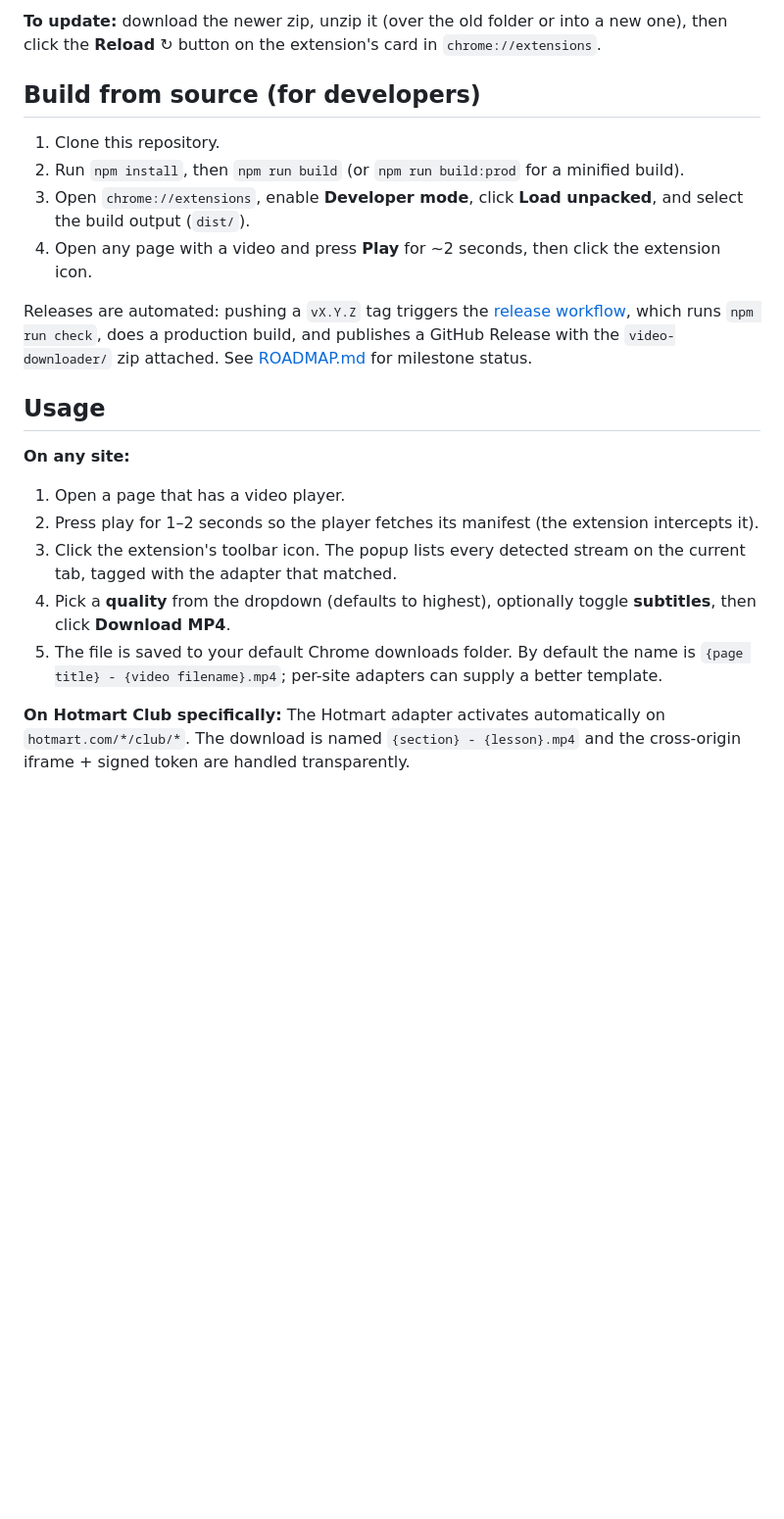
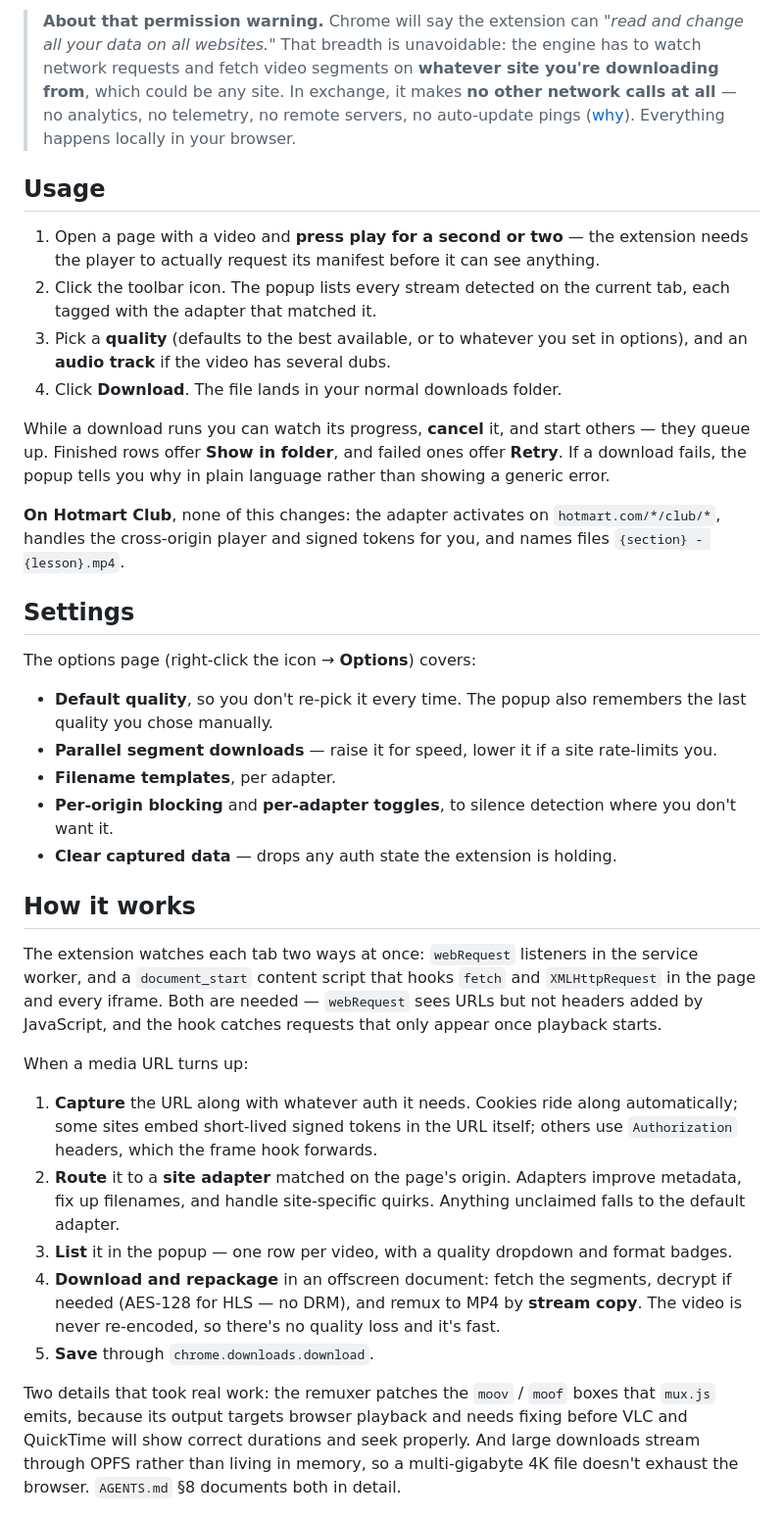
Before and after one commit to pietrofxq/video-downloader-extension, a Markdown page: README.md, the part around one of its changes. Shown at 98% size. Rendered like a GitHub page; blank space fills up the shorter version.

```diff
--- a/README.md
+++ b/README.md
@@ -107,23 +44,38 @@ The extension isn't on the Chrome Web Store — you install it as an **unpacked
 
-**To update:** download the newer zip, unzip it (over the old folder or into a new one), then click the **Reload** ↻ button on the extension's card in `chrome://extensions`.
-
-## Build from source (for developers)
-
-1. Clone this repository.
-2. Run `npm install`, then `npm run build` (or `npm run build:prod` for a minified build).
-3. Open `chrome://extensions`, enable **Developer mode**, click **Load unpacked**, and select the build output (`dist/`).
-4. Open any page with a video and press **Play** for ~2 seconds, then click the extension icon.
-
-Releases are automated: pushing a `vX.Y.Z` tag triggers the [release workflow](.github/workflows/release.yml), which runs `npm run check`, does a production build, and publishes a GitHub Release with the `video-downloader/` zip attached. See [ROADMAP.md](ROADMAP.md) for milestone status.
+> **About that permission warning.** Chrome will say the extension can *"read and change all your data on all websites."* That breadth is unavoidable: the engine has to watch network requests and fetch video segments on **whatever site you're downloading from**, which could be any site. In exchange, it makes **no other network calls at all** — no analytics, no telemetry, no remote servers, no auto-update pings ([why](AGENTS.md#5-key-architectural-decisions)). Everything happens locally in your browser.
 
 ## Usage
 
-**On any site:**
-1. Open a page that has a video player.
-2. Press play for 1–2 seconds so the player fetches its manifest (the extension intercepts it).
-3. Click the extension's toolbar icon. The popup lists every detected stream on the current tab, tagged with the adapter that matched.
-4. Pick a **quality** from the dropdown (defaults to highest), optionally toggle **subtitles**, then click **Download MP4**.
-5. The file is saved to your default Chrome downloads folder. By default the name is `{page title} - {video filename}.mp4`; per-site adapters can supply a better template.
+1. Open a page with a video and **press play for a second or two** — the extension needs the player to actually request its manifest before it can see anything.
+2. Click the toolbar icon. The popup lists every stream detected on the current tab, each tagged with the adapter that matched it.
+3. Pick a **quality** (defaults to the best available, or to whatever you set in options), and an **audio track** if the video has several dubs.
+4. Click **Download**. The file lands in your normal downloads folder.
 
-**On Hotmart Club specifically:**
-The Hotmart adapter activates automatically on `hotmart.com/*/club/*`. The download is named `{section} - {lesson}.mp4` and the cross-origin iframe + signed token are handled transparently.
+While a download runs you can watch its progress, **cancel** it, and start others — they queue up. Finished rows offer **Show in folder**, and failed ones offer **Retry**. If a download fails, the popup tells you why in plain language rather than showing a generic error.
+
+**On Hotmart Club**, none of this changes: the adapter activates on `hotmart.com/*/club/*`, handles the cross-origin player and signed tokens for you, and names files `{section} - {lesson}.mp4`.
+
+## Settings
+
+The options page (right-click the icon → **Options**) covers:
+
+- **Default quality**, so you don't re-pick it every time. The popup also remembers the last quality you chose manually.
+- **Parallel segment downloads** — raise it for speed, lower it if a site rate-limits you.
+- **Filename templates**, per adapter.
+- **Per-origin blocking** and **per-adapter toggles**, to silence detection where you don't want it.
+- **Clear captured data** — drops any auth state the extension is holding.
+
+## How it works
+
+The extension watches each tab two ways at once: `webRequest` listeners in the service worker, and a `document_start` content script that hooks `fetch` and `XMLHttpRequest` in the page and every iframe. Both are needed — `webRequest` sees URLs but not headers added by JavaScript, and the hook catches requests that only appear once playback starts.
+
+When a media URL turns up:
+
+1. **Capture** the URL along with whatever auth it needs. Cookies ride along automatically; some sites embed short-lived signed tokens in the URL itself; others use `Authorization` headers, which the frame hook forwards.
+2. **Route** it to a **site adapter** matched on the page's origin. Adapters improve metadata, fix up filenames, and handle site-specific quirks. Anything unclaimed falls to the default adapter.
+3. **List** it in the popup — one row per video, with a quality dropdown and format badges.
+4. **Download and repackage** in an offscreen document: fetch the segments, decrypt if needed (AES-128 for HLS — no DRM), and remux to MP4 by **stream copy**. The video is never re-encoded, so there's no quality loss and it's fast.
+5. **Save** through `chrome.downloads.download`.
+
+Two details that took real work: the remuxer patches the `moov` / `moof` boxes that `mux.js` emits, because its output targets browser playback and needs fixing before VLC and QuickTime will show correct durations and seek properly. And large downloads stream through OPFS rather than living in memory, so a multi-gigabyte 4K file doesn't exhaust the browser. `AGENTS.md` §8 documents both in detail.
+
```
Also changed, not shown: other parts of README.md (+98 -88 lines).
